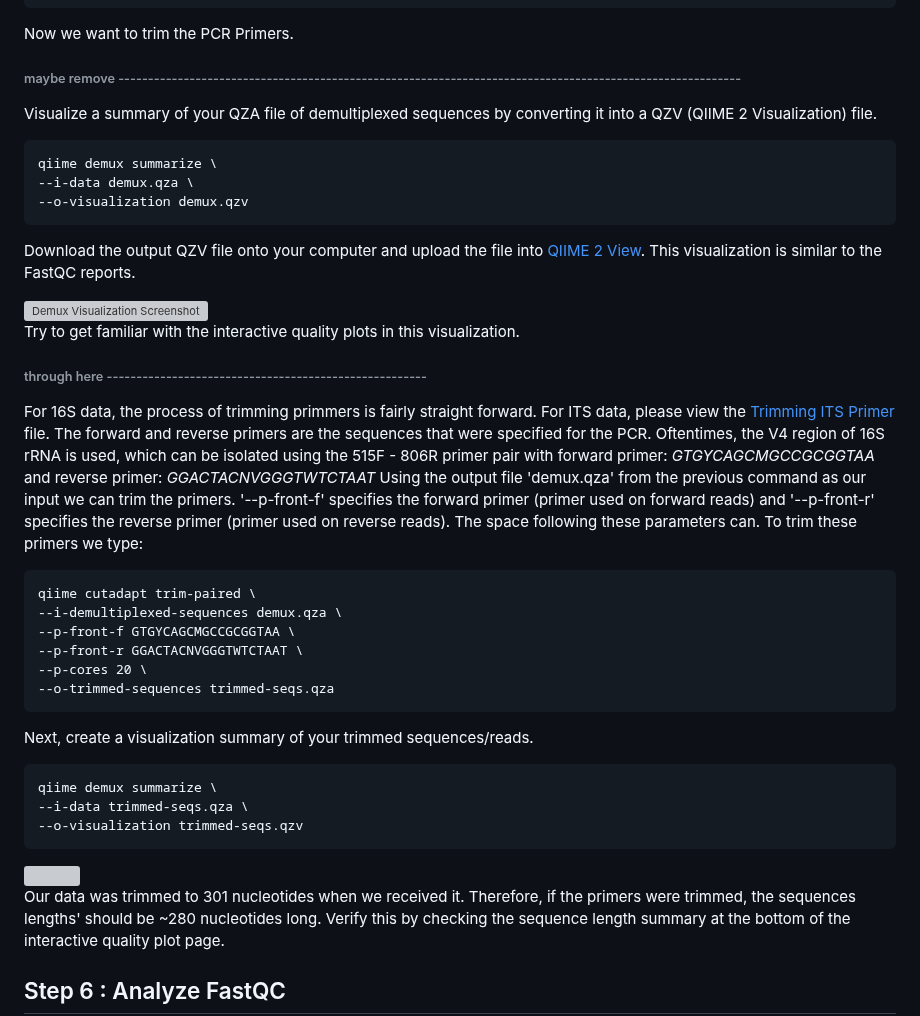
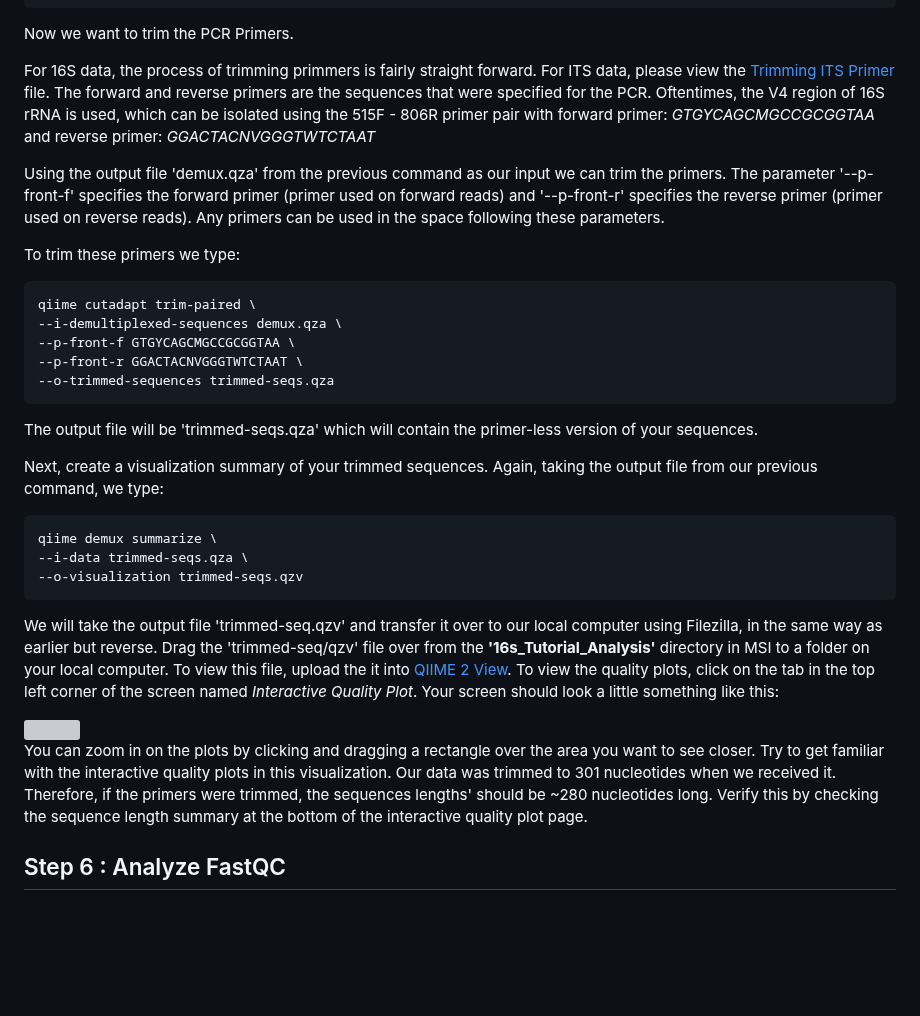
Before and after one commit to StephRut/MSI-QIIME2-Pipeline-Tutorial, a Markdown page: README.md, the part around the change. GitHub-like rendering; blank space fills up the shorter version; grey boxes are pictures that could not be loaded.

````diff
--- a/README.md
+++ b/README.md
@@ -198,48 +198,37 @@ qiime tools import \
 ```
 
 Now we want to trim the PCR Primers.
-###### maybe remove ---------------------------------------------------------------------------------------------------------
 
-Visualize a summary of your QZA file of demultiplexed sequences by converting it into a QZV (QIIME 2 Visualization) file.
-
-```
-qiime demux summarize \
---i-data demux.qza \
---o-visualization demux.qzv
-```
-
-
-Download the output QZV file onto your computer and upload the file into [QIIME 2 View](https://view.qiime2.org/). This visualization is similar to the FastQC reports.
-
-<img width="1007" alt="Demux Visualization Screenshot" src="https://github.com/StephRut/MSI_QIIME2_Pipeline_Tutorial/assets/125623174/d5e3d6ba-3cc9-4d8d-a81e-5e465ce7d5b3">
-
-Try to get familiar with the interactive quality plots in this visualization.
-
-###### through here ------------------------------------------------------
 
 
 For 16S data, the process of trimming primmers is fairly straight forward. For ITS data, please view the [Trimming ITS Primer](url) file. The forward and reverse primers are the sequences that were specified for the PCR. Oftentimes, the V4 region of 16S rRNA is used, which can be isolated using the 515F - 806R primer pair with forward primer: _GTGYCAGCMGCCGCGGTAA_ and reverse primer: _GGACTACNVGGGTWTCTAAT_
-Using the output file 'demux.qza' from the previous command as our input we can trim the primers. '--p-front-f' specifies the forward primer (primer used on forward reads) and '--p-front-r' specifies the reverse primer (primer used on reverse reads). The space following these parameters can.
+
+Using the output file 'demux.qza' from the previous command as our input we can trim the primers. The parameter '--p-front-f' specifies the forward primer (primer used on forward reads) and '--p-front-r' specifies the reverse primer (primer used on reverse reads). Any primers can be used in the space following these parameters.
+
 To trim these primers we type:
 ```
 qiime cutadapt trim-paired \
 --i-demultiplexed-sequences demux.qza \
 --p-front-f GTGYCAGCMGCCGCGGTAA \
 --p-front-r GGACTACNVGGGTWTCTAAT \
---p-cores 20 \
 --o-trimmed-sequences trimmed-seqs.qza
 ```
+The output file will be 'trimmed-seqs.qza' which will contain the primer-less version of your sequences.
 
-Next, create a visualization summary of your trimmed sequences/reads.
+Next, create a visualization summary of your trimmed sequences. Again, taking the output file from our previous command, we type:
+
 
 ```
 qiime demux summarize \
 --i-data trimmed-seqs.qza \
 --o-visualization trimmed-seqs.qzv
 ```
+We will take the output file 'trimmed-seq.qzv' and transfer it over to our local computer using Filezilla, in the same way as earlier but reverse. Drag the 'trimmed-seq/qzv' file over from the **'16s_Tutorial_Analysis'** directory in MSI to a folder on your local computer. To view this file, upload the it into [QIIME 2 View](https://view.qiime2.org/). To view the quality plots, click on the tab in the top left corner of the screen named _Interactive Quality Plot_. Your screen should look a little something like this:
+
 
 <img src="https://github.com/StephRut/Images-for-Github/blob/main/Trimmed%20Seq%20Vis.png">
 
+You can zoom in on the plots by clicking and dragging a rectangle over the area you want to see closer. Try to get familiar with the interactive quality plots in this visualization.
 Our data was trimmed to 301 nucleotides when we received it. Therefore, if the primers were trimmed, the sequences lengths' should be ~280 nucleotides long. Verify this by checking the sequence length summary at the bottom of the interactive quality plot page.
 
 ## Step 6 : Analyze FastQC
````
